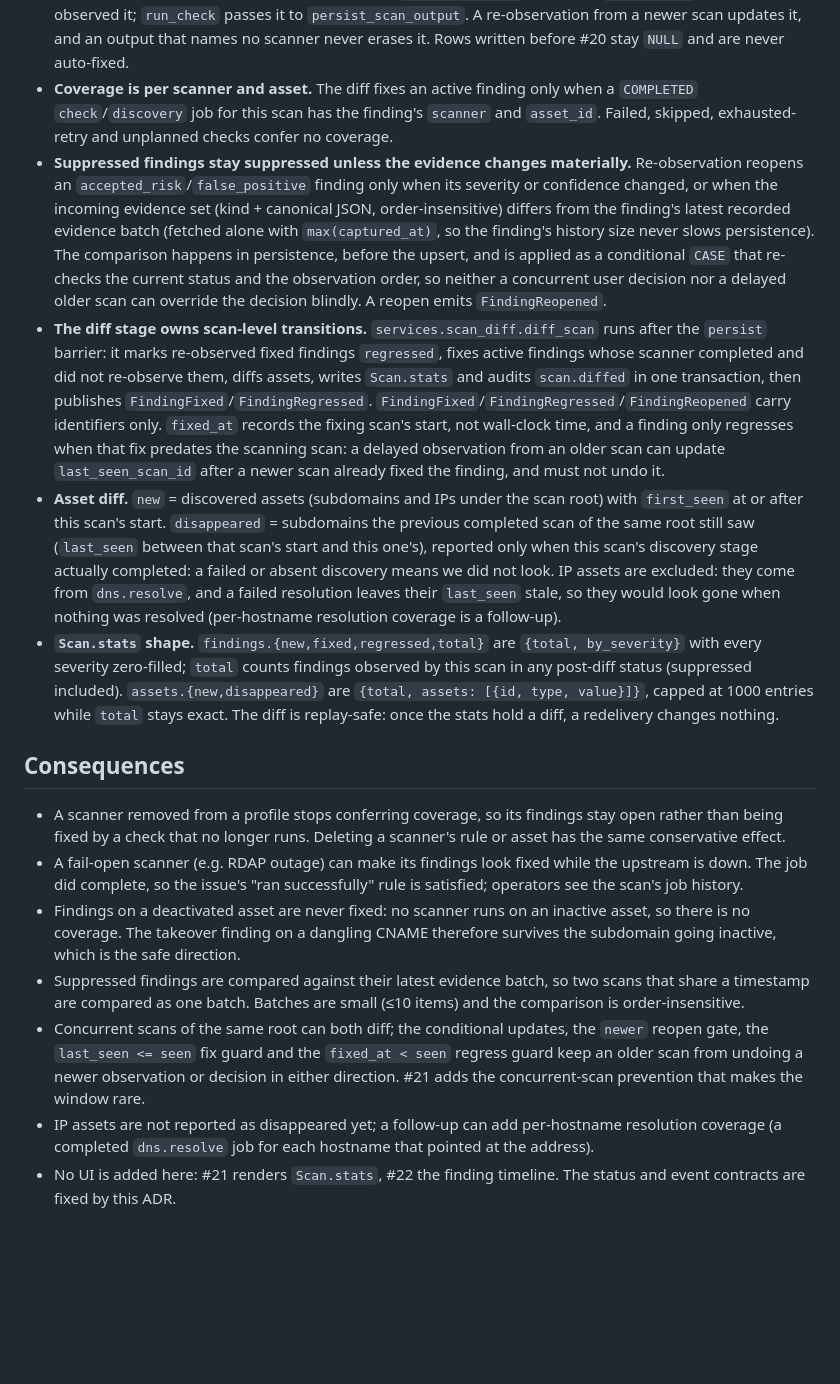
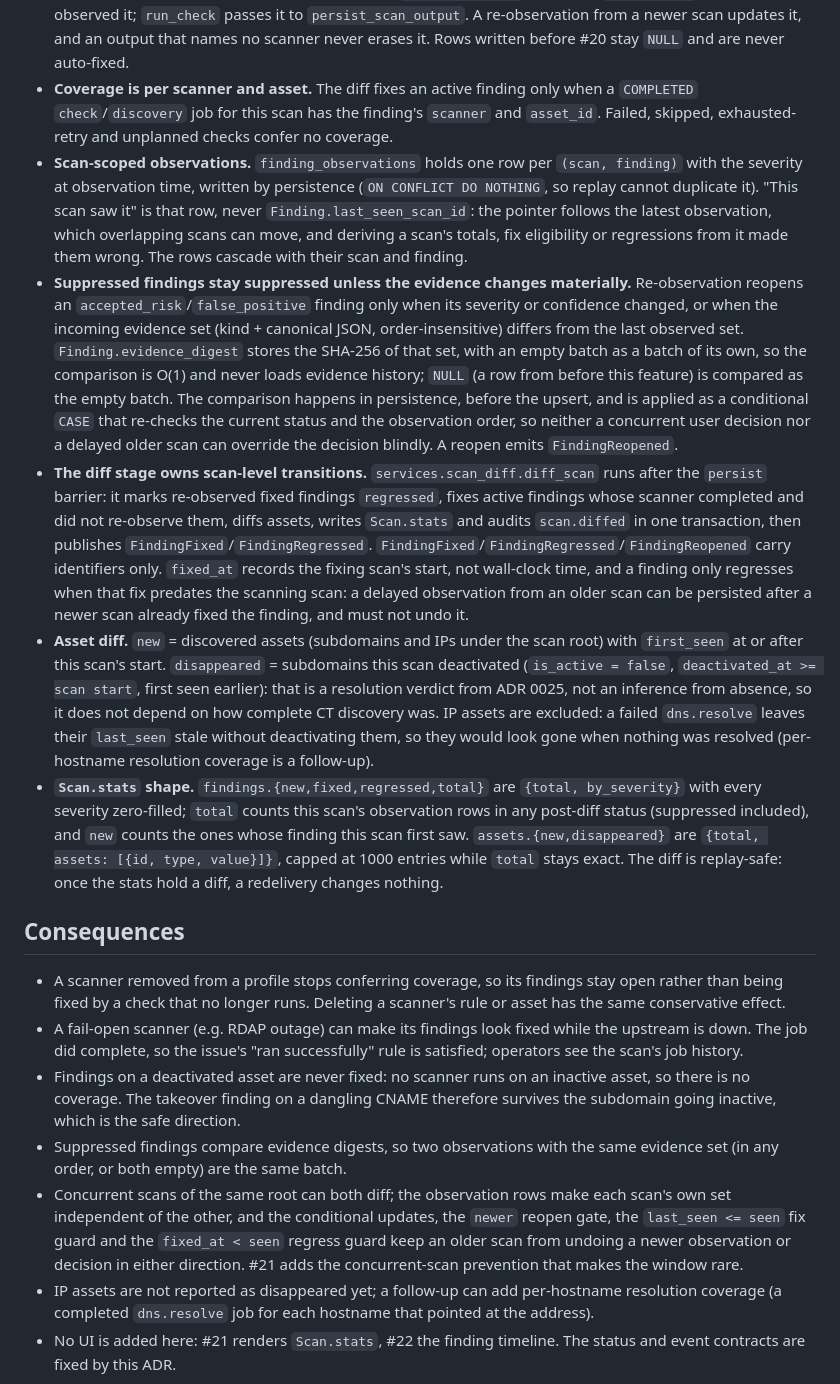
Before and after one commit to cpt9m0/attacksurf, a Markdown page: docs/adr/0027-finding-lifecycle-and-scan-diff.md, the part around the change. Rendered like a GitHub page; blank space fills up the shorter version.

Commit message:
docs: record the observation-based scan diff
Refs #20

```diff
--- a/docs/adr/0027-finding-lifecycle-and-scan-diff.md
+++ b/docs/adr/0027-finding-lifecycle-and-scan-diff.md
@@ -31,34 +31,42 @@ The pieces it left open:
 - **Coverage is per scanner and asset.** The diff fixes an active finding only when a
   `COMPLETED` `check`/`discovery` job for this scan has the finding's `scanner` and `asset_id`.
   Failed, skipped, exhausted-retry and unplanned checks confer no coverage.
+- **Scan-scoped observations.** `finding_observations` holds one row per `(scan, finding)` with
+  the severity at observation time, written by persistence (`ON CONFLICT DO NOTHING`, so replay
+  cannot duplicate it). "This scan saw it" is that row, never `Finding.last_seen_scan_id`: the
+  pointer follows the latest observation, which overlapping scans can move, and deriving a
+  scan's totals, fix eligibility or regressions from it made them wrong. The rows cascade with
+  their scan and finding.
 - **Suppressed findings stay suppressed unless the evidence changes materially.** Re-observation
   reopens an `accepted_risk`/`false_positive` finding only when its severity or confidence
   changed, or when the incoming evidence set (kind + canonical JSON, order-insensitive) differs
-  from the finding's latest recorded evidence batch (fetched alone with `max(captured_at)`, so
-  the finding's history size never slows persistence). The comparison happens in persistence,
-  before the upsert, and is applied as a conditional `CASE` that re-checks the current status
-  and the observation order, so neither a concurrent user decision nor a delayed older scan can
-  override the decision blindly. A reopen emits `FindingReopened`.
+  from the last observed set. `Finding.evidence_digest` stores the SHA-256 of that set, with an
+  empty batch as a batch of its own, so the comparison is O(1) and never loads evidence history;
+  `NULL` (a row from before this feature) is compared as the empty batch. The comparison happens
+  in persistence, before the upsert, and is applied as a conditional `CASE` that re-checks the
+  current status and the observation order, so neither a concurrent user decision nor a delayed
+  older scan can override the decision blindly. A reopen emits `FindingReopened`.
 - **The diff stage owns scan-level transitions.** `services.scan_diff.diff_scan` runs after the
   `persist` barrier: it marks re-observed fixed findings `regressed`, fixes active findings whose
   scanner completed and did not re-observe them, diffs assets, writes `Scan.stats` and audits
   `scan.diffed` in one transaction, then publishes `FindingFixed`/`FindingRegressed`.
   `FindingFixed`/`FindingRegressed`/`FindingReopened` carry identifiers only. `fixed_at` records
   the fixing scan's start, not wall-clock time, and a finding only regresses when that fix
-  predates the scanning scan: a delayed observation from an older scan can update
-  `last_seen_scan_id` after a newer scan already fixed the finding, and must not undo it.
+  predates the scanning scan: a delayed observation from an older scan can be persisted after a
+  newer scan already fixed the finding, and must not undo it.
 - **Asset diff.** `new` = discovered assets (subdomains and IPs under the scan root) with
-  `first_seen` at or after this scan's start. `disappeared` = subdomains the previous completed
-  scan of the same root still saw (`last_seen` between that scan's start and this one's),
-  reported only when this scan's discovery stage actually completed: a failed or absent
-  discovery means we did not look. IP assets are excluded: they come from `dns.resolve`, and a
-  failed resolution leaves their `last_seen` stale, so they would look gone when nothing was
+  `first_seen` at or after this scan's start. `disappeared` = subdomains this scan deactivated
+  (`is_active = false`, `deactivated_at >= scan start`, first seen earlier): that is a
+  resolution verdict from ADR 0025, not an inference from absence, so it does not depend on how
+  complete CT discovery was. IP assets are excluded: a failed `dns.resolve` leaves their
+  `last_seen` stale without deactivating them, so they would look gone when nothing was
   resolved (per-hostname resolution coverage is a follow-up).
 - **`Scan.stats` shape.** `findings.{new,fixed,regressed,total}` are `{total, by_severity}` with
-  every severity zero-filled; `total` counts findings observed by this scan in any post-diff
-  status (suppressed included). `assets.{new,disappeared}` are `{total, assets: [{id, type,
-  value}]}`, capped at 1000 entries while `total` stays exact. The diff is replay-safe: once the
-  stats hold a diff, a redelivery changes nothing.
+  every severity zero-filled; `total` counts this scan's observation rows in any post-diff
+  status (suppressed included), and `new` counts the ones whose finding this scan first saw.
+  `assets.{new,disappeared}` are `{total, assets: [{id, type, value}]}`, capped at 1000 entries
+  while `total` stays exact. The diff is replay-safe: once the stats hold a diff, a redelivery
+  changes nothing.
 
 ## Consequences
 - A scanner removed from a profile stops conferring coverage, so its findings stay open rather
@@ -70,13 +78,13 @@ The pieces it left open:
 - Findings on a deactivated asset are never fixed: no scanner runs on an inactive asset, so
   there is no coverage. The takeover finding on a dangling CNAME therefore survives the
   subdomain going inactive, which is the safe direction.
-- Suppressed findings are compared against their latest evidence batch, so two scans that share
-  a timestamp are compared as one batch. Batches are small (≤10 items) and the comparison is
-  order-insensitive.
-- Concurrent scans of the same root can both diff; the conditional updates, the `newer` reopen
-  gate, the `last_seen <= seen` fix guard and the `fixed_at < seen` regress guard keep an older
-  scan from undoing a newer observation or decision in either direction. #21 adds the
-  concurrent-scan prevention that makes the window rare.
+- Suppressed findings compare evidence digests, so two observations with the same evidence set
+  (in any order, or both empty) are the same batch.
+- Concurrent scans of the same root can both diff; the observation rows make each scan's own
+  set independent of the other, and the conditional updates, the `newer` reopen gate, the
+  `last_seen <= seen` fix guard and the `fixed_at < seen` regress guard keep an older scan from
+  undoing a newer observation or decision in either direction. #21 adds the concurrent-scan
+  prevention that makes the window rare.
 - IP assets are not reported as disappeared yet; a follow-up can add per-hostname resolution
   coverage (a completed `dns.resolve` job for each hostname that pointed at the address).
 - No UI is added here: #21 renders `Scan.stats`, #22 the finding timeline. The status and event
```
Also changed, not shown: docs/architecture.md (+10 -8 lines).
